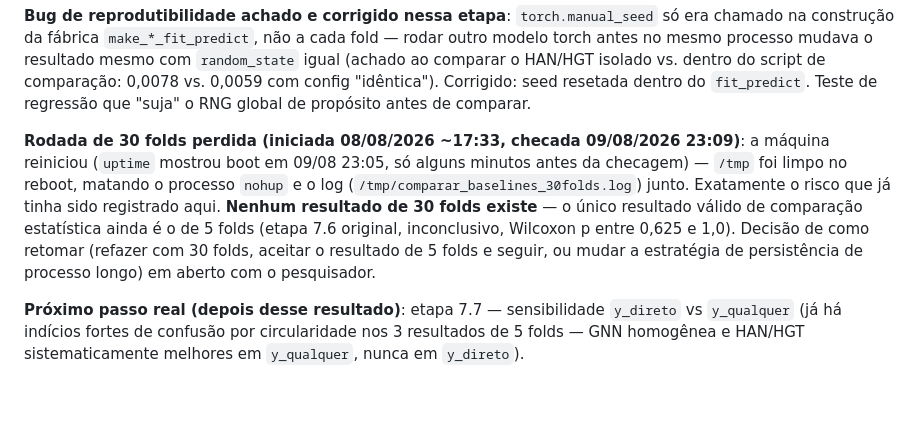
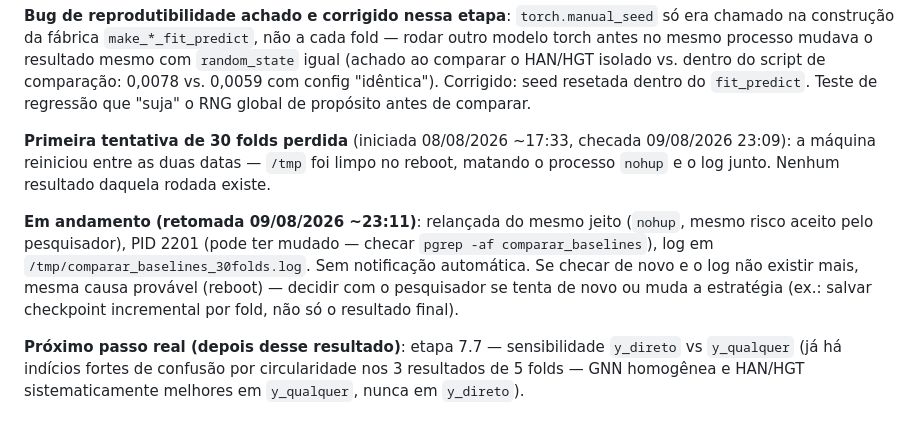
Before and after one commit to brunokobi/experimento2026, a Markdown page: CLAUDE.md, the part around the change. Drawn GitHub-style; blank space fills up the shorter version.

Commit message:
Relanca a rodada de 30 folds apos perda por reboot
Mesma configuracao (nohup, 5x6=30 folds), risco aceito pelo pesquisador.
PID/horario de inicio atualizados no CLAUDE.md para retomar contexto caso
a sessao termine de novo antes de concluir.

```diff
--- a/CLAUDE.md
+++ b/CLAUDE.md
@@ -172,16 +172,18 @@ comparar o HAN/HGT isolado vs. dentro do script de comparação: 0,0078 vs.
 `fit_predict`. Teste de regressão que "suja" o RNG global de propósito
 antes de comparar.
 
-**Rodada de 30 folds perdida (iniciada 08/08/2026 ~17:33, checada 09/08/2026
-23:09)**: a máquina reiniciou (`uptime` mostrou boot em 09/08 23:05, só
-alguns minutos antes da checagem) — `/tmp` foi limpo no reboot, matando o
-processo `nohup` e o log (`/tmp/comparar_baselines_30folds.log`) junto.
-Exatamente o risco que já tinha sido registrado aqui. **Nenhum resultado de
-30 folds existe** — o único resultado válido de comparação estatística
-ainda é o de 5 folds (etapa 7.6 original, inconclusivo, Wilcoxon p entre
-0,625 e 1,0). Decisão de como retomar (refazer com 30 folds, aceitar o
-resultado de 5 folds e seguir, ou mudar a estratégia de persistência de
-processo longo) em aberto com o pesquisador.
+**Primeira tentativa de 30 folds perdida** (iniciada 08/08/2026 ~17:33,
+checada 09/08/2026 23:09): a máquina reiniciou entre as duas datas —
+`/tmp` foi limpo no reboot, matando o processo `nohup` e o log junto.
+Nenhum resultado daquela rodada existe.
+
+**Em andamento (retomada 09/08/2026 ~23:11)**: relançada do mesmo jeito
+(`nohup`, mesmo risco aceito pelo pesquisador), PID 2201 (pode ter mudado —
+checar `pgrep -af comparar_baselines`), log em
+`/tmp/comparar_baselines_30folds.log`. Sem notificação automática. Se
+checar de novo e o log não existir mais, mesma causa provável (reboot) —
+decidir com o pesquisador se tenta de novo ou muda a estratégia (ex.:
+salvar checkpoint incremental por fold, não só o resultado final).
 
 **Próximo passo real (depois desse resultado)**: etapa 7.7 — sensibilidade
 `y_direto` vs `y_qualquer` (já há indícios fortes de confusão por
```
